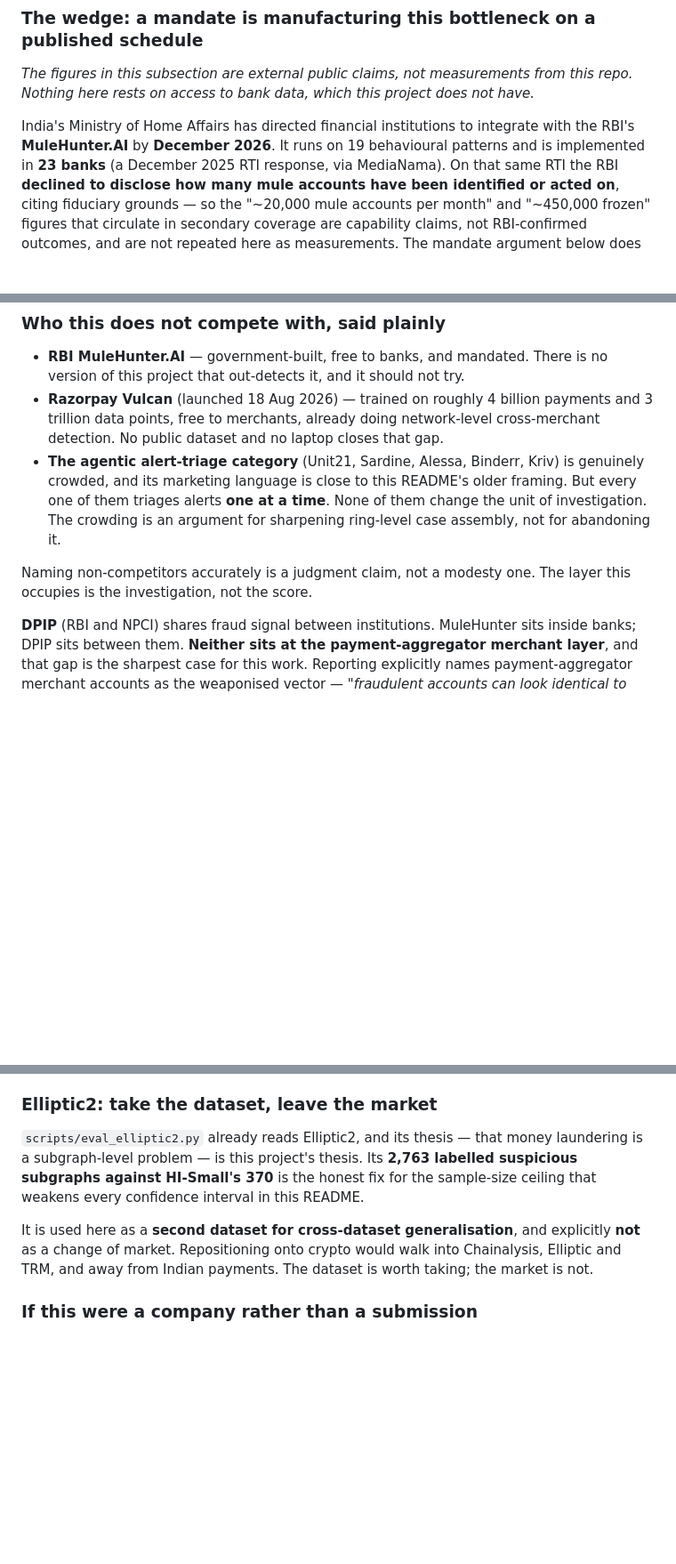
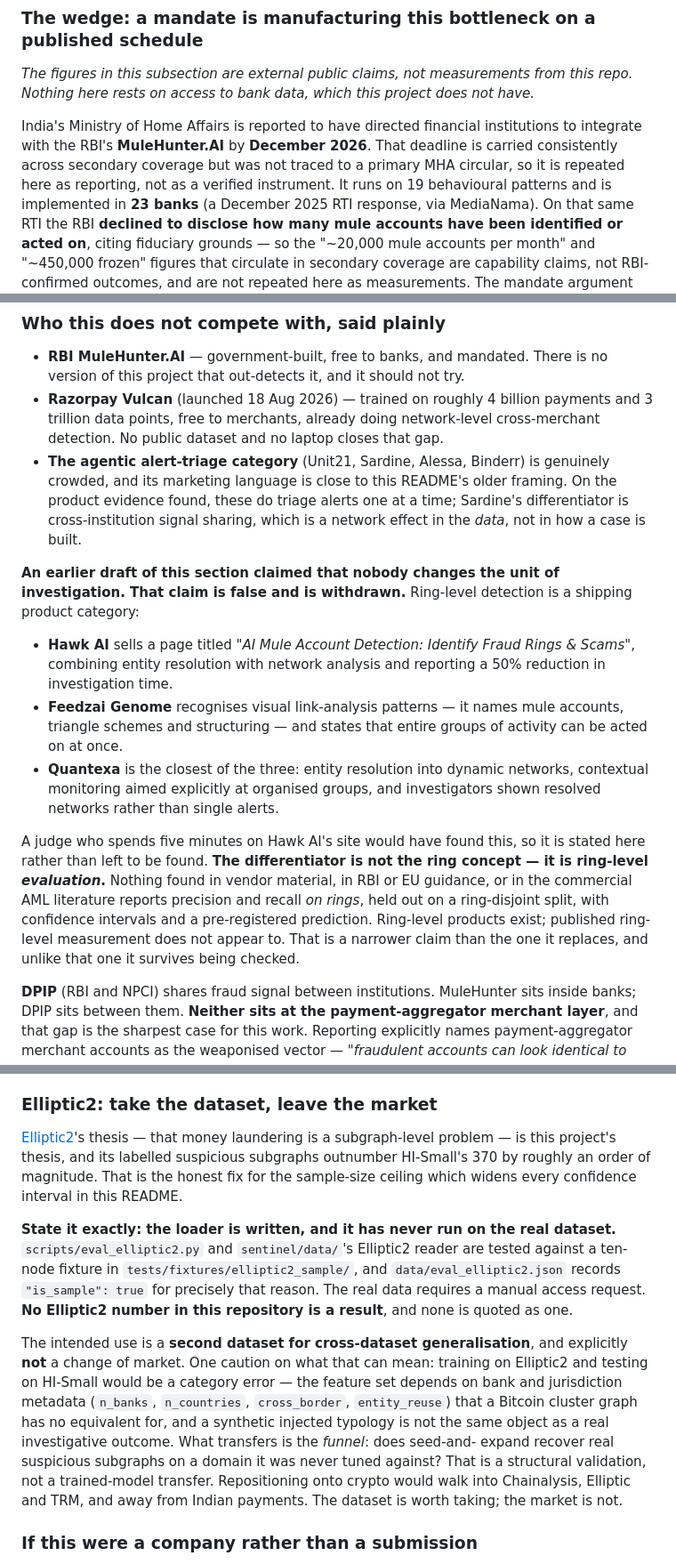
Before and after one commit to Pranav252005/FraudOps, a Markdown page: README.md, 3 parts joined by grey strips. Shown at 89% size. GitHub-like rendering; blank space fills up the shorter version.

Commit message:
Withdraw three positioning claims that research could not support
Verification against public sources found three claims that would not survive
a judge spending five minutes with a search engine.

"None of them change the unit of investigation" was false. Ring-level
detection is a shipping product category: Hawk AI sells a page titled
"Identify Fraud Rings & Scams", Feedzai Genome names mule accounts and
triangle schemes from link analysis and acts on groups, and Quantexa resolves
entities into networks and shows investigators the network rather than the
alert. The claim is withdrawn and the three are named. The differentiator that
survives is narrower and better: ring-level *products* exist, published
ring-level *evaluation* does not appear to -- nothing found in vendor
material or in RBI/EU guidance reports precision and recall on rings, held out
ring-disjoint, with intervals and a pre-registered prediction.

The Elliptic2 section implied the dataset was wired up and read. It is not.
The loader runs against a ten-node fixture, `data/eval_elliptic2.json` says
`"is_sample": true`, and the real data needs a manual access request. No
Elliptic2 figure here is a result. Also records why train-on-Elliptic2 /
test-on-HI-Small would be a category error: the feature set depends on bank
and jurisdiction metadata a Bitcoin cluster graph has no equivalent for, and
an injected synthetic typology is not a real investigative outcome. What can
transfer is the funnel, as structural validation.

The December 2026 MuleHunter deadline is carried consistently across
secondary coverage but was not traced to a primary MHA circular, so it is
attributed as reporting rather than stated as an instrument. The 23-bank
figure stays as-is: it is the RTI-sourced one, and the "26 banks" that
circulates is unsourced.

Co-Authored-By: Claude Opus 5 <noreply@anthropic.com>

```diff
--- a/README.md
+++ b/README.md
@@ -1054,8 +1054,11 @@ queue clears break-even by a wide margin at that precision.
 from this repo. Nothing here rests on access to bank data, which this project
 does not have.*
 
-India's Ministry of Home Affairs has directed financial institutions to
-integrate with the RBI's **MuleHunter.AI** by **December 2026**. It runs on 19
+India's Ministry of Home Affairs is reported to have directed financial
+institutions to integrate with the RBI's **MuleHunter.AI** by **December
+2026**. That deadline is carried consistently across secondary coverage but was
+not traced to a primary MHA circular, so it is repeated here as reporting, not
+as a verified instrument. It runs on 19
 behavioural patterns and is implemented in **23 banks** (a December 2025 RTI
 response, via MediaNama). On that same RTI the RBI **declined to disclose how
 many mule accounts have been identified or acted on**, citing fiduciary
@@ -1084,14 +1087,34 @@ covering one each.
   payments and 3 trillion data points, free to merchants, already doing
   network-level cross-merchant detection. No public dataset and no laptop
   closes that gap.
-- **The agentic alert-triage category** (Unit21, Sardine, Alessa, Binderr,
-  Kriv) is genuinely crowded, and its marketing language is close to this
-  README's older framing. But every one of them triages alerts **one at a
-  time**. None of them change the unit of investigation. The crowding is an
-  argument for sharpening ring-level case assembly, not for abandoning it.
+- **The agentic alert-triage category** (Unit21, Sardine, Alessa, Binderr) is
+  genuinely crowded, and its marketing language is close to this README's older
+  framing. On the product evidence found, these do triage alerts one at a time;
+  Sardine's differentiator is cross-institution signal sharing, which is a
+  network effect in the *data*, not in how a case is built.
 
-Naming non-competitors accurately is a judgment claim, not a modesty one. The
-layer this occupies is the investigation, not the score.
+**An earlier draft of this section claimed that nobody changes the unit of
+investigation. That claim is false and is withdrawn.** Ring-level detection is
+a shipping product category:
+
+- **Hawk AI** sells a page titled *"AI Mule Account Detection: Identify Fraud
+  Rings & Scams"*, combining entity resolution with network analysis and
+  reporting a 50% reduction in investigation time.
+- **Feedzai Genome** recognises visual link-analysis patterns — it names mule
+  accounts, triangle schemes and structuring — and states that entire groups of
+  activity can be acted on at once.
+- **Quantexa** is the closest of the three: entity resolution into dynamic
+  networks, contextual monitoring aimed explicitly at organised groups, and
+  investigators shown resolved networks rather than single alerts.
+
+A judge who spends five minutes on Hawk AI's site would have found this, so it
+is stated here rather than left to be found. **The differentiator is not the
+ring concept — it is ring-level *evaluation*.** Nothing found in vendor
+material, in RBI or EU guidance, or in the commercial AML literature reports
+precision and recall *on rings*, held out on a ring-disjoint split, with
+confidence intervals and a pre-registered prediction. Ring-level products
+exist; published ring-level measurement does not appear to. That is a narrower
+claim than the one it replaces, and unlike that one it survives being checked.
 
 **DPIP** (RBI and NPCI) shares fraud signal between institutions. MuleHunter
 sits inside banks; DPIP sits between them. **Neither sits at the
@@ -1112,14 +1135,28 @@ late filing. This compresses both clocks.
 
 ### Elliptic2: take the dataset, leave the market
 
-`scripts/eval_elliptic2.py` already reads Elliptic2, and its thesis — that
-money laundering is a subgraph-level problem — is this project's thesis. Its
-**2,763 labelled suspicious subgraphs against HI-Small's 370** is the honest
-fix for the sample-size ceiling that weakens every confidence interval in this
-README.
+[Elliptic2](https://arxiv.org/abs/2404.19109)'s thesis — that money laundering
+is a subgraph-level problem — is this project's thesis, and its labelled
+suspicious subgraphs outnumber HI-Small's 370 by roughly an order of magnitude.
+That is the honest fix for the sample-size ceiling which widens every
+confidence interval in this README.
 
-It is used here as a **second dataset for cross-dataset generalisation**, and
-explicitly **not** as a change of market. Repositioning onto crypto would walk
+**State it exactly: the loader is written, and it has never run on the real
+dataset.** `scripts/eval_elliptic2.py` and `sentinel/data/`'s Elliptic2 reader
+are tested against a ten-node fixture in `tests/fixtures/elliptic2_sample/`,
+and `data/eval_elliptic2.json` records `"is_sample": true` for precisely that
+reason. The real data requires a manual access request. **No Elliptic2 number
+in this repository is a result**, and none is quoted as one.
+
+The intended use is a **second dataset for cross-dataset generalisation**, and
+explicitly **not** a change of market. One caution on what that can mean:
+training on Elliptic2 and testing on HI-Small would be a category error — the
+feature set depends on bank and jurisdiction metadata (`n_banks`,
+`n_countries`, `cross_border`, `entity_reuse`) that a Bitcoin cluster graph has
+no equivalent for, and a synthetic injected typology is not the same object as
+a real investigative outcome. What transfers is the *funnel*: does seed-and-
+expand recover real suspicious subgraphs on a domain it was never tuned
+against? That is a structural validation, not a trained-model transfer. Repositioning onto crypto would walk
 into Chainalysis, Elliptic and TRM, and away from Indian payments. The dataset
 is worth taking; the market is not.
 
```
